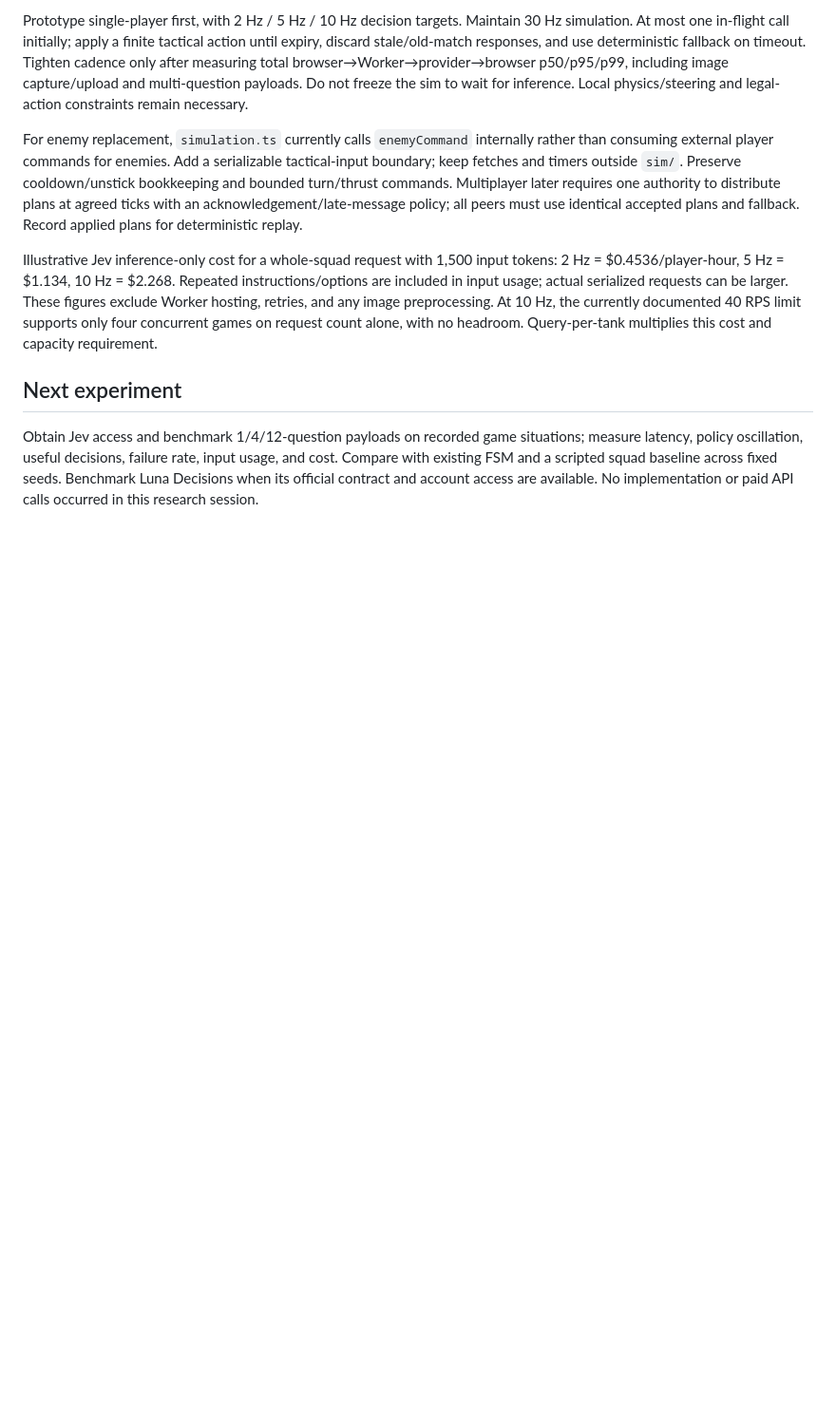
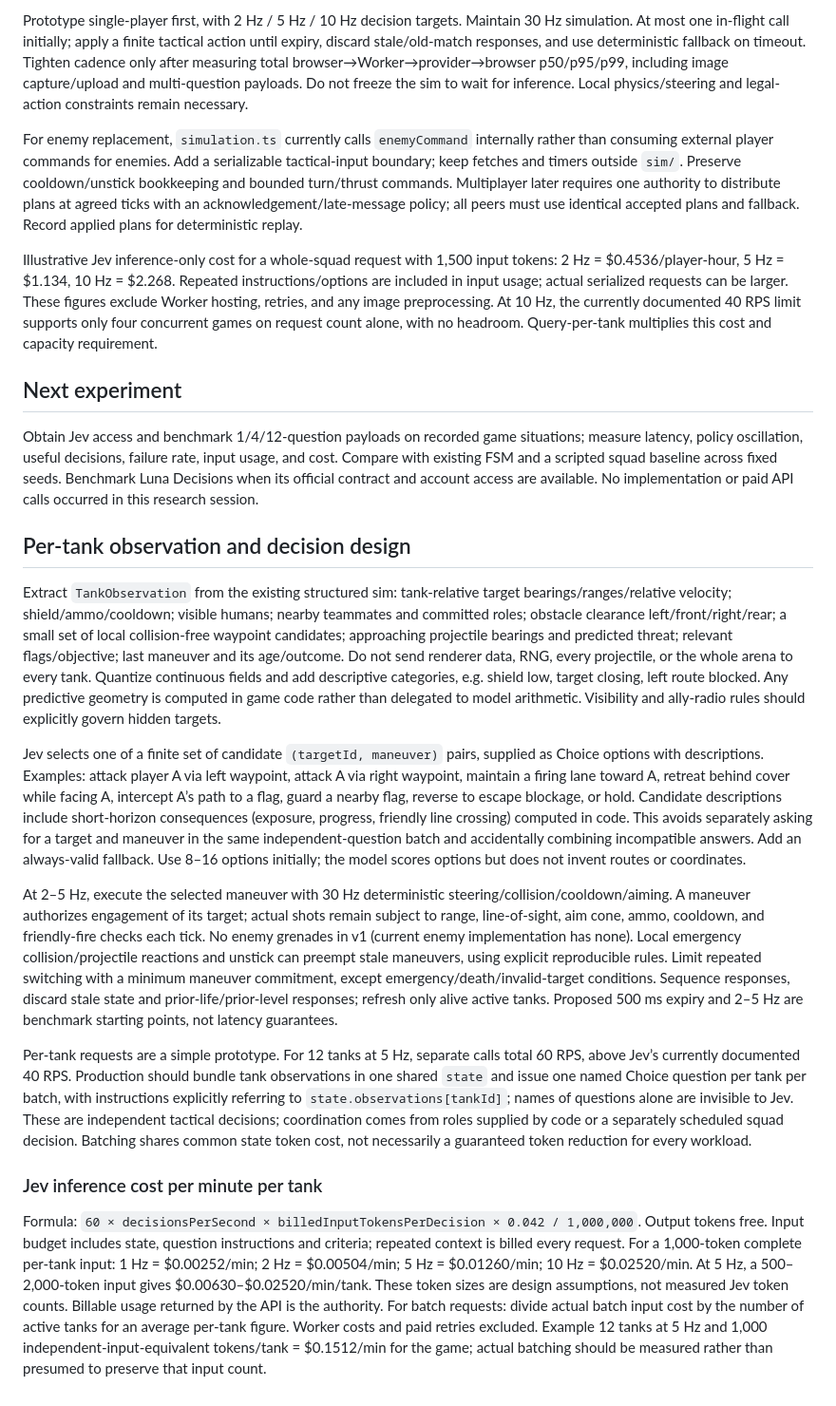
Before and after one commit to dobromirmontauk/spectre-remake, a Markdown page: research-agent-model-apis/notes/api-evaluation.md, the part around the change. Shown at 95% size. Rendered like a GitHub page; blank space fills up the shorter version.

Commit message:
spectre-remake: specify per-tank Jev decisions and unit costs

```diff
--- a/research-agent-model-apis/notes/api-evaluation.md
+++ b/research-agent-model-apis/notes/api-evaluation.md
@@ -29,3 +29,17 @@ Illustrative Jev inference-only cost for a whole-squad request with 1,500 input
 ## Next experiment
 
 Obtain Jev access and benchmark 1/4/12-question payloads on recorded game situations; measure latency, policy oscillation, useful decisions, failure rate, input usage, and cost. Compare with existing FSM and a scripted squad baseline across fixed seeds. Benchmark Luna Decisions when its official contract and account access are available. No implementation or paid API calls occurred in this research session.
+
+## Per-tank observation and decision design
+
+Extract `TankObservation` from the existing structured sim: tank-relative target bearings/ranges/relative velocity; shield/ammo/cooldown; visible humans; nearby teammates and committed roles; obstacle clearance left/front/right/rear; a small set of local collision-free waypoint candidates; approaching projectile bearings and predicted threat; relevant flags/objective; last maneuver and its age/outcome. Do not send renderer data, RNG, every projectile, or the whole arena to every tank. Quantize continuous fields and add descriptive categories, e.g. shield low, target closing, left route blocked. Any predictive geometry is computed in game code rather than delegated to model arithmetic. Visibility and ally-radio rules should explicitly govern hidden targets.
+
+Jev selects one of a finite set of candidate `(targetId, maneuver)` pairs, supplied as Choice options with descriptions. Examples: attack player A via left waypoint, attack A via right waypoint, maintain a firing lane toward A, retreat behind cover while facing A, intercept A’s path to a flag, guard a nearby flag, reverse to escape blockage, or hold. Candidate descriptions include short-horizon consequences (exposure, progress, friendly line crossing) computed in code. This avoids separately asking for a target and maneuver in the same independent-question batch and accidentally combining incompatible answers. Add an always-valid fallback. Use 8–16 options initially; the model scores options but does not invent routes or coordinates.
+
+At 2–5 Hz, execute the selected maneuver with 30 Hz deterministic steering/collision/cooldown/aiming. A maneuver authorizes engagement of its target; actual shots remain subject to range, line-of-sight, aim cone, ammo, cooldown, and friendly-fire checks each tick. No enemy grenades in v1 (current enemy implementation has none). Local emergency collision/projectile reactions and unstick can preempt stale maneuvers, using explicit reproducible rules. Limit repeated switching with a minimum maneuver commitment, except emergency/death/invalid-target conditions. Sequence responses, discard stale state and prior-life/prior-level responses; refresh only alive active tanks. Proposed 500 ms expiry and 2–5 Hz are benchmark starting points, not latency guarantees.
+
+Per-tank requests are a simple prototype. For 12 tanks at 5 Hz, separate calls total 60 RPS, above Jev’s currently documented 40 RPS. Production should bundle tank observations in one shared `state` and issue one named Choice question per tank per batch, with instructions explicitly referring to `state.observations[tankId]`; names of questions alone are invisible to Jev. These are independent tactical decisions; coordination comes from roles supplied by code or a separately scheduled squad decision. Batching shares common state token cost, not necessarily a guaranteed token reduction for every workload.
+
+### Jev inference cost per minute per tank
+
+Formula: `60 × decisionsPerSecond × billedInputTokensPerDecision × 0.042 / 1,000,000`. Output tokens free. Input budget includes state, question instructions and criteria; repeated context is billed every request. For a 1,000-token complete per-tank input: 1 Hz = $0.00252/min; 2 Hz = $0.00504/min; 5 Hz = $0.01260/min; 10 Hz = $0.02520/min. At 5 Hz, a 500–2,000-token input gives $0.00630–$0.02520/min/tank. These token sizes are design assumptions, not measured Jev token counts. Billable usage returned by the API is the authority. For batch requests: divide actual batch input cost by the number of active tanks for an average per-tank figure. Worker costs and paid retries excluded. Example 12 tanks at 5 Hz and 1,000 independent-input-equivalent tokens/tank = $0.1512/min for the game; actual batching should be measured rather than presumed to preserve that input count.
```
Also changed, not shown: TODO.md (+2 -0 lines).
